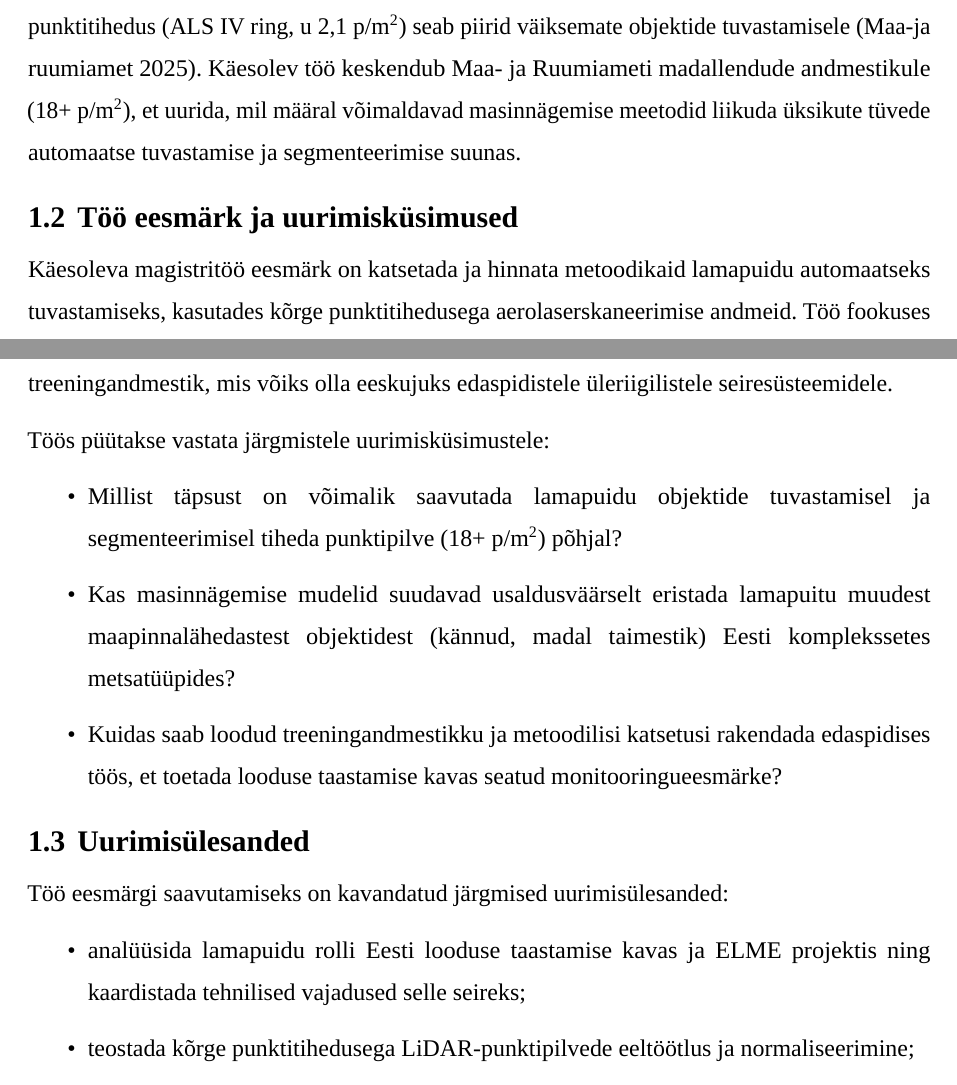
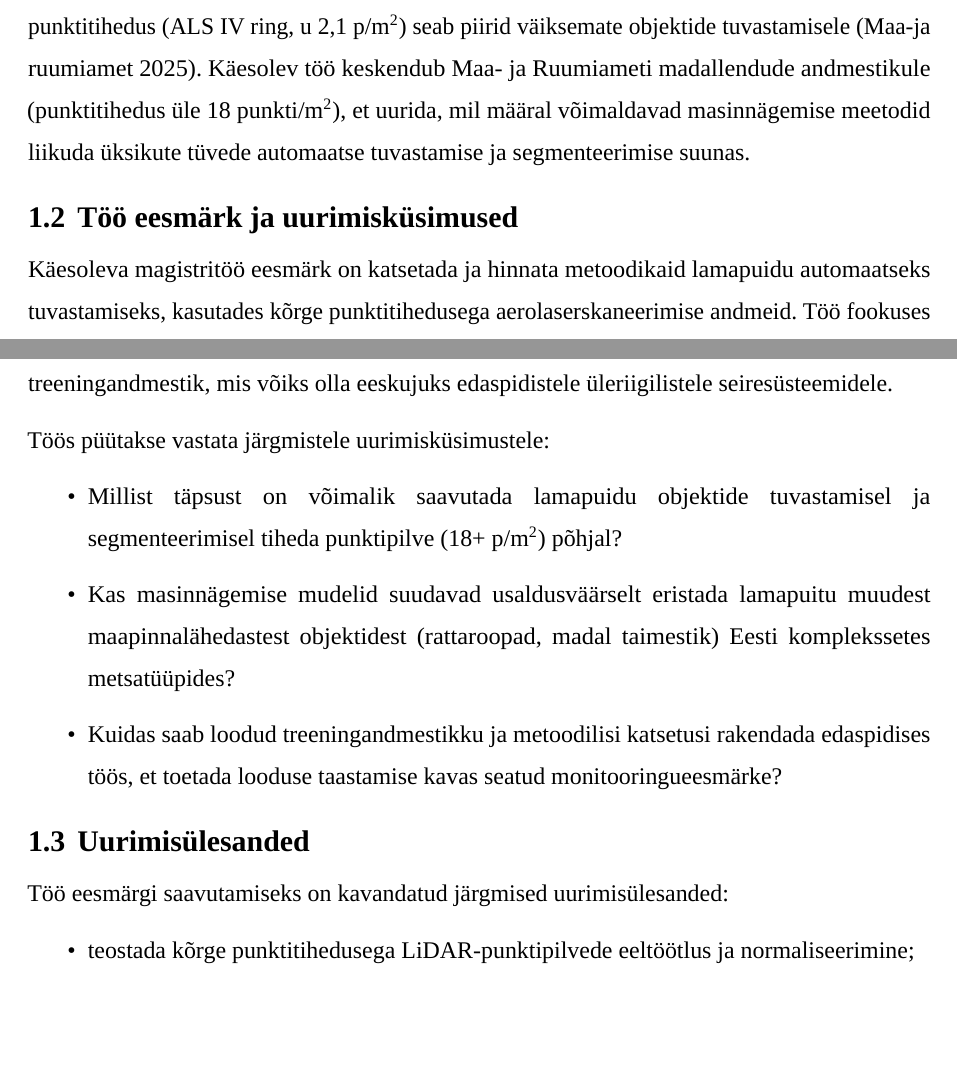
Before and after one commit to taavip/Lamapuit, a LaTeX thesis (LaTeX/Lamapuidu_tuvastamine/thesis.tex, which reads LaTeX/Lamapuidu_tuvastamine/estonian/sektsioonid/1-sissejuhatus.tex): two parts of pages 8 and 9 of 39, joined at a grey line, cut so that both start at the same text, the shorter picture padded with empty space. Compiled offline with LuaLaTeX; a missing font is replaced by an installed copy or a similar font.

Commit message:
docs(thesis): refine introduction and research questions for clarity and precision

```diff
--- a/LaTeX/Lamapuidu_tuvastamine/estonian/sektsioonid/1-sissejuhatus.tex
+++ b/LaTeX/Lamapuidu_tuvastamine/estonian/sektsioonid/1-sissejuhatus.tex
@@ -9,7 +9,7 @@ Viimastel aastatel on lamapuidu kaardistamine muutunud strateegiliselt oluliseks
 
 Eestis on lamapuit leidnud rakendust ka ökosüsteemiteenuste üleriigilisel hindamisel \textbf{ELME projekti} raames, kus seda kasutatakse indikaatorina ökosüsteemide seisundi ja hüvede määramisel \parencite{helm_eesti_2023}. Vaatamata poliitilisele tähtsusele on lamapuidu täpne ruumiline hindamine jätkuvalt keerukas. Traditsioonilised välitöödel põhinevad meetodid on ajamahukad ja katavad vaid murdosa metsadest, mis võib raskendada taastamiskavade täitmise operatiivset kontrolli.
 
-Aerolaserskaneerimise (LiDAR) tehnoloogia pakub siin uusi võimalusi, kuid üleriigilise lennu punktitihedus (ALS IV ring, u 2,1 p/m\textsuperscript{2}) seab piirid väiksemate objektide tuvastamisele \parencite{maa-ja_ruumiamet_als_nodate}. Käesolev töö keskendub Maa- ja Ruumiameti madallendude andmestikule (18+ p/m\textsuperscript{2}), et uurida, mil määral võimaldavad masinnägemise meetodid liikuda üksikute tüvede automaatse tuvastamise ja segmenteerimise suunas.
+Aerolaserskaneerimise (LiDAR) tehnoloogia pakub siin uusi võimalusi, kuid üleriigilise lennu punktitihedus (ALS IV ring, u 2,1 p/m\textsuperscript{2}) seab piirid väiksemate objektide tuvastamisele \parencite{maa-ja_ruumiamet_als_nodate}. Käesolev töö keskendub Maa- ja Ruumiameti madallendude andmestikule (punktitihedus üle 18 punkti/m\textsuperscript{2}), et uurida, mil määral võimaldavad masinnägemise meetodid liikuda üksikute tüvede automaatse tuvastamise ja segmenteerimise suunas.
 
 \subsection{Töö eesmärk ja uurimisküsimused}
 
@@ -18,7 +18,7 @@ Käesoleva magistritöö eesmärk on katsetada ja hinnata metoodikaid lamapuidu
 Töös püütakse vastata järgmistele uurimisküsimustele:
 \begin{itemize}
     \item Millist täpsust on võimalik saavutada lamapuidu objektide tuvastamisel ja segmenteerimisel tiheda punktipilve (18+ p/m\textsuperscript{2}) põhjal?
-    \item Kas masinnägemise mudelid suudavad usaldusväärselt eristada lamapuitu muudest maapinnalähedastest objektidest (kännud, madal taimestik) Eesti komplekssetes metsatüüpides?
+    \item Kas masinnägemise mudelid suudavad usaldusväärselt eristada lamapuitu muudest maapinnalähedastest objektidest (rattaroopad, madal taimestik) Eesti komplekssetes metsatüüpides?
     \item Kuidas saab loodud treeningandmestikku ja metoodilisi katsetusi rakendada edaspidises töös, et toetada looduse taastamise kavas seatud monitooringueesmärke?
 \end{itemize}
 
@@ -26,7 +26,6 @@ Töös püütakse vastata järgmistele uurimisküsimustele:
 
 Töö eesmärgi saavutamiseks on kavandatud järgmised uurimisülesanded:
 \begin{itemize}
-    \item analüüsida lamapuidu rolli Eesti looduse taastamise kavas ja ELME projektis ning kaardistada tehnilised vajadused selle seireks;
     \item teostada kõrge punktitihedusega LiDAR-punktipilvede eeltöötlus ja normaliseerimine;
     \item koostada ja märgistada esinduslik treeningandmestik lamapuidu objektidest;
     \item katsetada valitud masinõppe mudeleid lamapuidu automaatseks segmenteerimiseks;
```
Also changed, not shown: LaTeX/Lamapuidu_tuvastamine/estonian/sektsioonid/1-sissejuhatus.tex (2 more changed lines).
